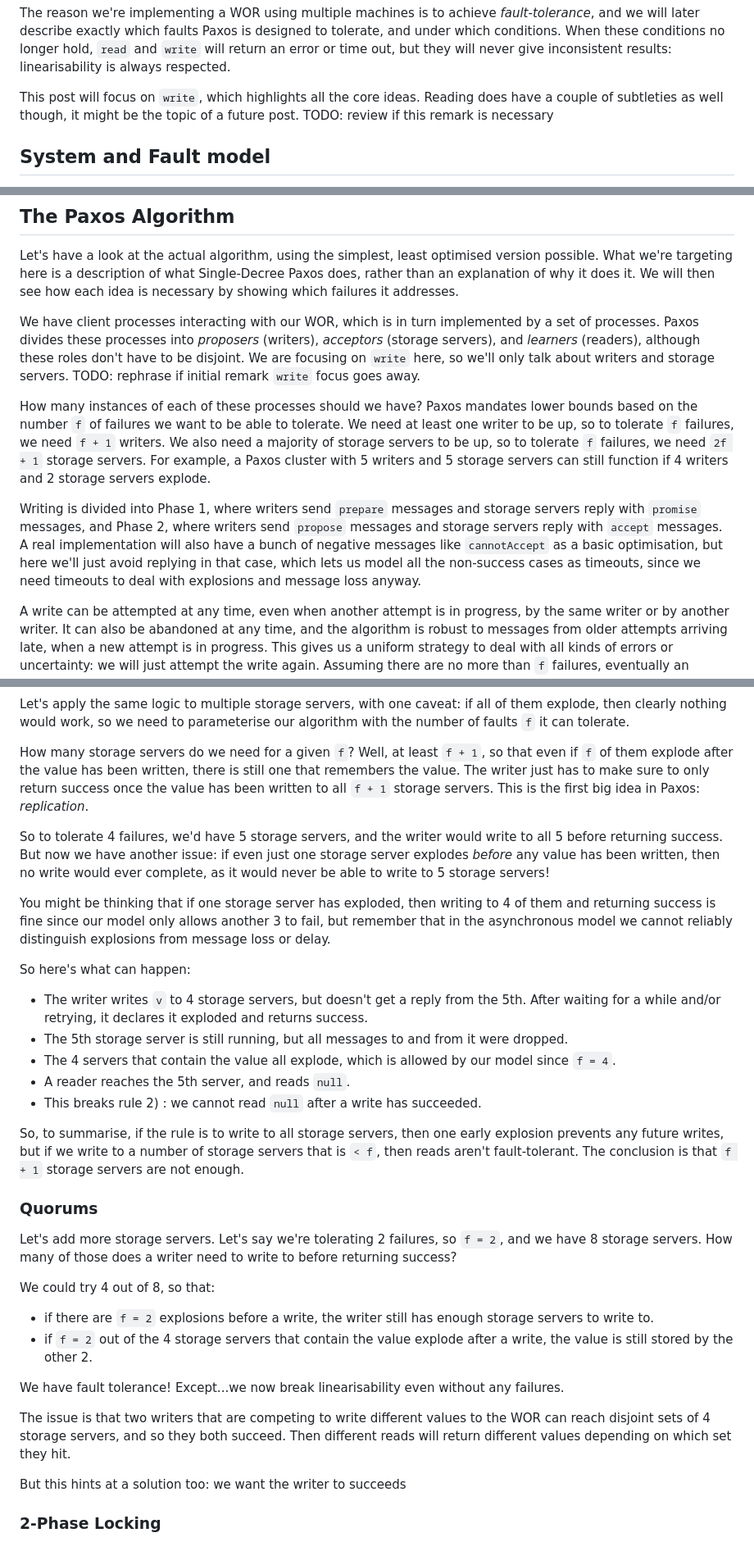
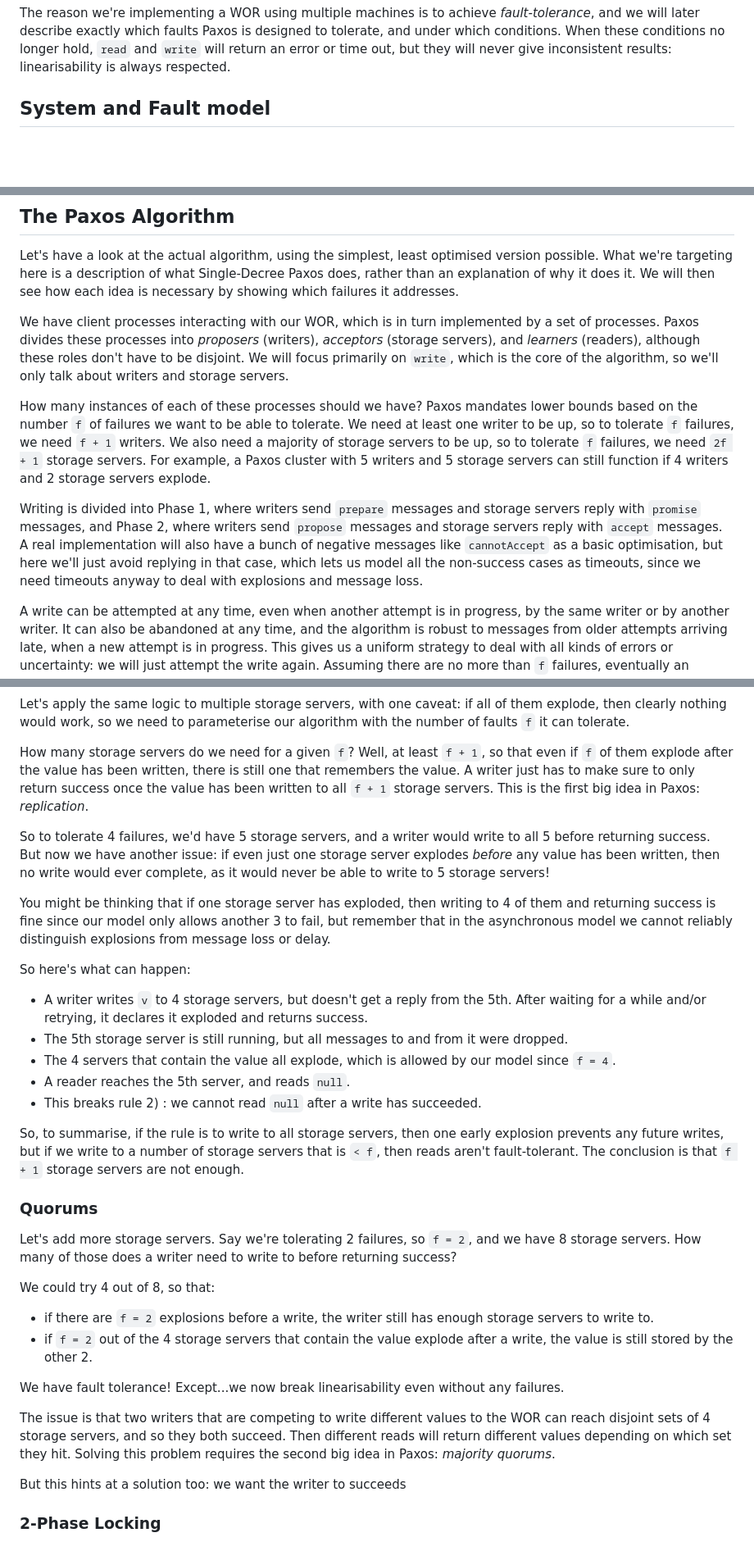
Before and after one commit to SystemFw/blog, a Markdown page: content/staging/paxos-failures.md, 3 parts joined by grey strips. Shown at 82% size. Drawn GitHub-style; blank space fills up the shorter version.

Commit message:
Some rephrasing of the first failure mode

```diff
--- a/content/staging/paxos-failures.md
+++ b/content/staging/paxos-failures.md
@@ -55,11 +55,6 @@ faults Paxos is designed to tolerate, and under which conditions. When
 these conditions no longer hold, `read` and `write` will return an
 error or time out, but they will never give inconsistent results:
 linearisability is always respected.
-
-This post will focus on `write`, which highlights all the core ideas.
-Reading does have a couple of subtleties as well though, it might be
-the topic of a future post.
-TODO: review if this remark is necessary
 
 ## System and Fault model
 
@@ -138,9 +133,9 @@ failures it addresses.
 We have client processes interacting with our WOR, which is in turn
 implemented by a set of processes. Paxos divides these processes into
 _proposers_ (writers), _acceptors_ (storage servers), and _learners_
-(readers), although these roles don't have to be disjoint. We are
-focusing on `write` here, so we'll only talk about writers and storage
-servers. TODO: rephrase if initial remark `write` focus goes away.
+(readers), although these roles don't have to be disjoint. We will
+focus primarily on `write`, which is the core of the algorithm, so
+we'll only talk about writers and storage servers.
 
 How many instances of each of these processes should we have? Paxos
 mandates lower bounds based on the number `f` of failures we want to
@@ -157,8 +152,8 @@ writers send `propose` messages and storage servers reply with `accept`
 messages. A real implementation will also have a bunch of negative
 messages like `cannotAccept` as a basic optimisation, but here we'll
 just avoid replying in that case, which lets us model all the
-non-success cases as timeouts, since we need timeouts to deal with
-explosions and message loss anyway.
+non-success cases as timeouts, since we need timeouts anyway to deal with
+explosions and message loss.
 
 A write can be attempted at any time, even when another attempt is in
 progress, by the same writer or by another writer. It can also be
@@ -278,12 +273,12 @@ can tolerate.
 
 How many storage servers do we need for a given `f`? Well, at least
 `f + 1`, so that even if `f` of them explode after the value has been
-written, there is still one that remembers the value. The writer just
+written, there is still one that remembers the value. A writer just
 has to make sure to only return success once the value has been
 written to all `f + 1` storage servers. This is the first big idea in
 Paxos: _replication_.
 
-So to tolerate 4 failures, we'd have 5 storage servers, and the writer
+So to tolerate 4 failures, we'd have 5 storage servers, and a writer
 would write to all 5 before returning success. But now we have another
 issue: if even just one storage server explodes _before_ any value has
 been written, then no write would ever complete, as it would never be
@@ -296,7 +291,7 @@ model we cannot reliably distinguish explosions from message loss or
 delay.
 
 So here's what can happen:
-- The writer writes `v` to 4 storage servers, but doesn't get a reply from
+- A writer writes `v` to 4 storage servers, but doesn't get a reply from
   the 5th. After waiting for a while and/or retrying, it declares it
   exploded and returns success.
 - The 5th storage server is still running, but all messages to and
@@ -315,9 +310,9 @@ enough.
 
 ### Quorums
 
-Let's add more storage servers. Let's say we're tolerating 2 failures,
-so `f = 2`, and we have 8 storage servers. How many of those does a
-writer need to write to before returning success?
+Let's add more storage servers. Say we're tolerating 2 failures, so `f
+= 2`, and we have 8 storage servers. How many of those does a writer
+need to write to before returning success?
 
 We could try 4 out of 8, so that:
 - if there are `f = 2` explosions before a write, the writer still has
@@ -331,7 +326,8 @@ without any failures.
 The issue is that two writers that are competing to write different
 values to the WOR can reach disjoint sets of 4 storage servers, and so
 they both succeed. Then different reads will return different values
-depending on which set they hit.
+depending on which set they hit. Solving this problem requires the
+second big idea in Paxos: _majority quorums_.
 
 But this hints at a solution too: we want the writer to succeeds
 
```
Also changed, not shown: other parts of content/staging/paxos-failures.md (+3 -3 lines).
